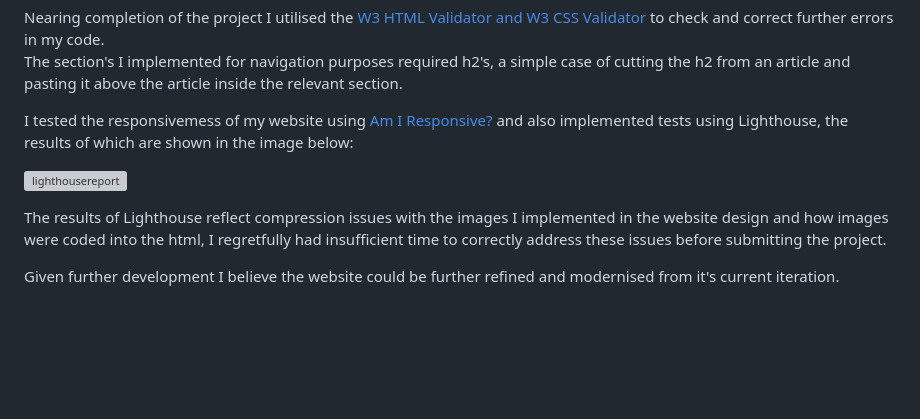
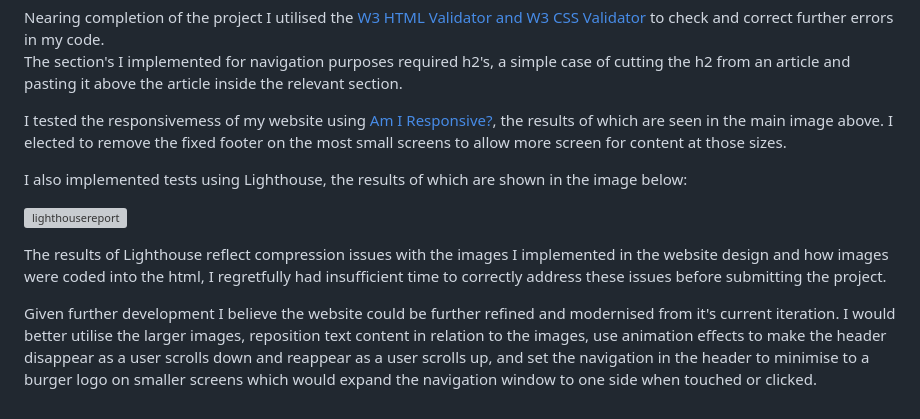
Before and after one commit to Code-Institute-Submissions/leitrim-today, a Markdown page: README.md, the part around the change. GitHub-like rendering; blank space fills up the shorter version; grey boxes are pictures that could not be loaded.

Commit message:
Update README.md
added content outlining possibilities for further development

```diff
--- a/README.md
+++ b/README.md
@@ -45,10 +45,12 @@ As well as issues experienced using Code Anywhere and migrating to using GitPod
 Nearing completion of the project I utilised the [W3 HTML Validator and W3 CSS Validator](https://www.w3.org/developers/tools/) to check and correct further errors in my code.
 The section's I implemented for navigation purposes required h2's, a simple case of cutting the h2 from an article and pasting it above the article inside the relevant section.
 
-I tested the responsivemess of my website using [Am I Responsive?](http://ami.responsivedesign.is/) and also implemented tests using Lighthouse, the results of which are shown in the image below:
+I tested the responsivemess of my website using [Am I Responsive?](http://ami.responsivedesign.is/), the results of which are seen in the main image above. I elected to remove the fixed footer on the most small screens to allow more screen for content at those sizes.
+
+I also implemented tests using Lighthouse, the results of which are shown in the image below:
 
 ![lighthousereport](https://github.com/Shea-Kelly/leitrim-today/assets/136702564/3eceb863-a693-4777-ad9e-512ef553c100)
 
 The results of Lighthouse reflect compression issues with the images I implemented in the website design and how images were coded into the html, I regretfully had insufficient time to correctly address these issues before submitting the project.
 
-Given further development I believe the website could be further refined and modernised from it's current iteration.
+Given further development I believe the website could be further refined and modernised from it's current iteration. I would better utilise the larger images, reposition text content in relation to the images, use animation effects to make the header disappear as a user scrolls down and reappear as a user scrolls up, and set the navigation in the header to minimise to a burger logo on smaller screens which would expand the navigation window to one side when touched or clicked.
```
